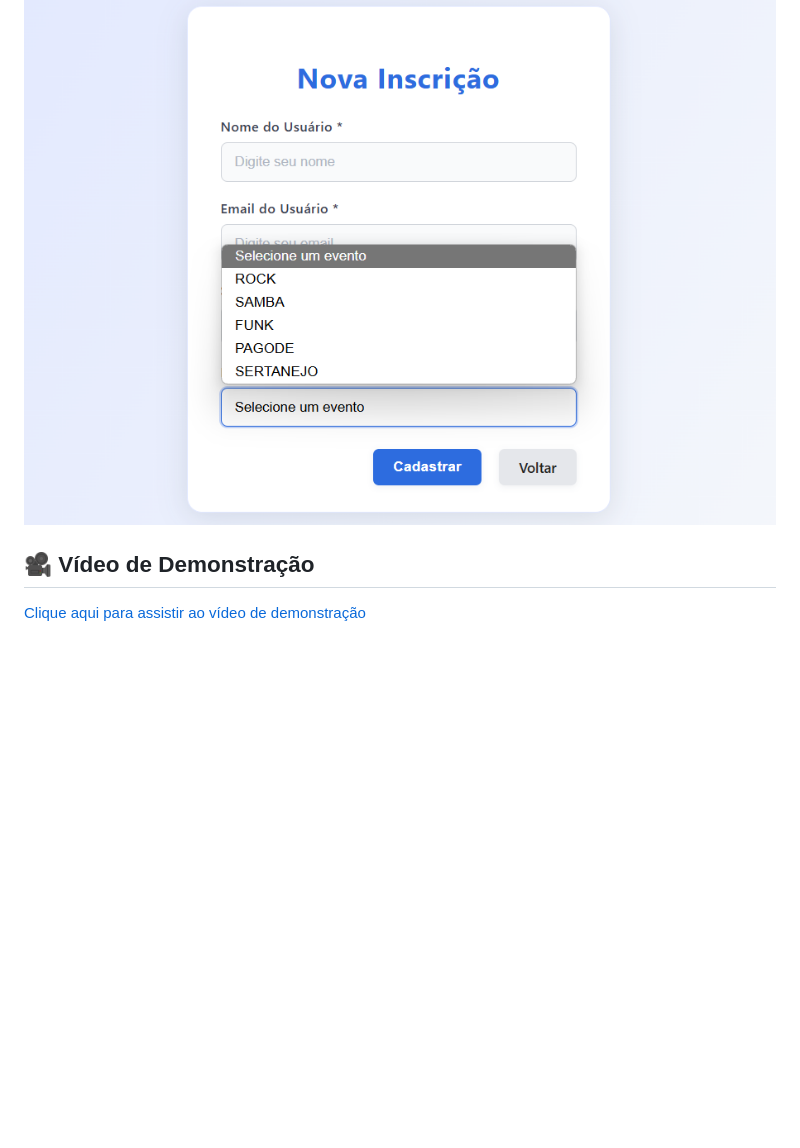
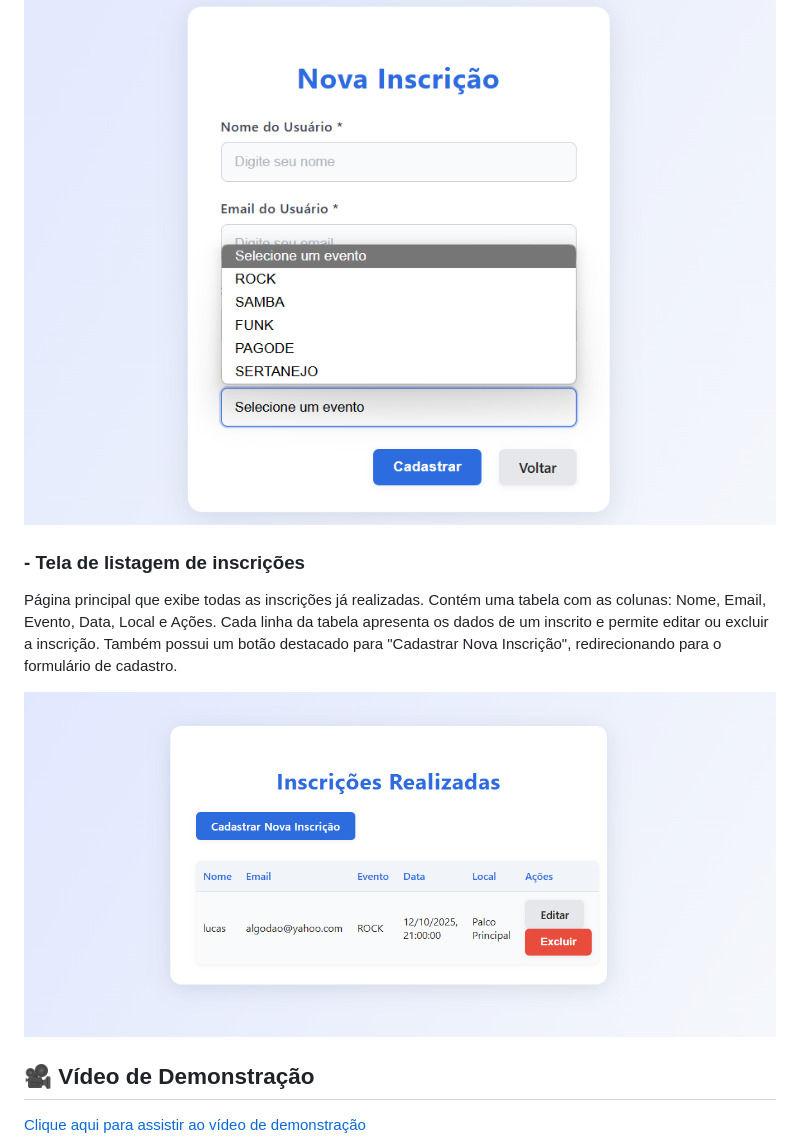
Before and after one commit to Lucas7rogero/projeto-individual-, a Markdown page: README.md, the part around the change. Rendered like a GitHub page; blank space fills up the shorter version.

Commit message:
fix: atualiza o readme

```diff
--- a/README.md
+++ b/README.md
@@ -189,6 +189,13 @@ Formulário parcial de nova inscrição, onde o usuário deve preencher o nome,
 
 ![pagina inicial](assets/selecao.png)
 
+### **- Tela de listagem de inscrições**
+
+Página principal que exibe todas as inscrições já realizadas. Contém uma tabela com as colunas: Nome, Email, Evento, Data, Local e Ações. Cada linha da tabela apresenta os dados de um inscrito e permite editar ou excluir a inscrição.
+Também possui um botão destacado para "Cadastrar Nova Inscrição", redirecionando para o formulário de cadastro.
+
+![pagina inicial](assets/inscricoes.png)
+
 ## **🎥 Vídeo de Demonstração**
 
 [Clique aqui para assistir ao vídeo de demonstração](https://drive.google.com/file/d/1yo3gLndQphmrcAlHZjg9uLDdoRJ76pNz/view?usp=sharing)
```
